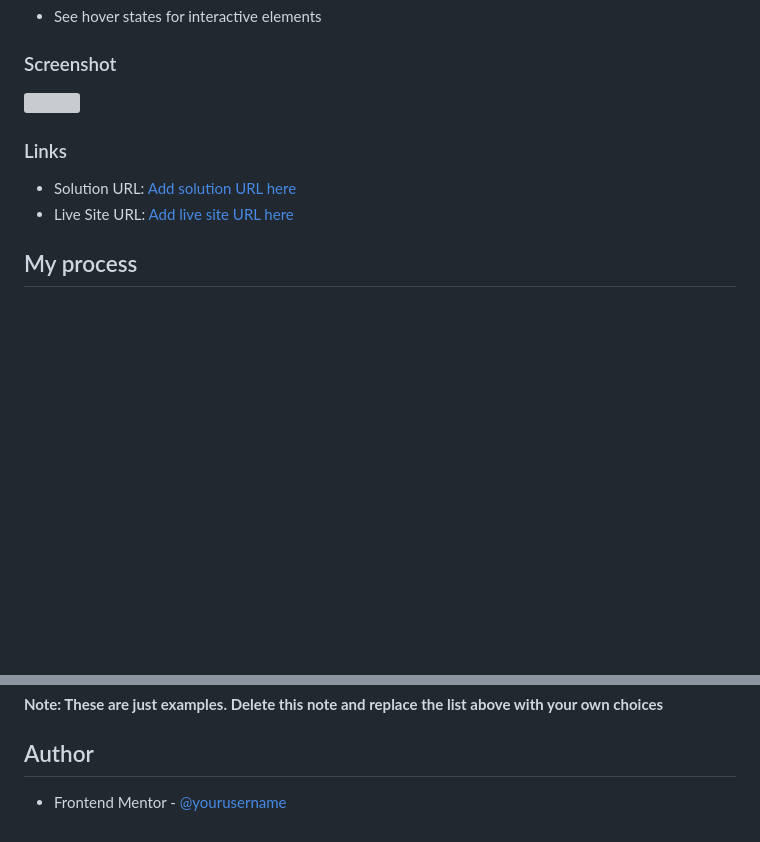
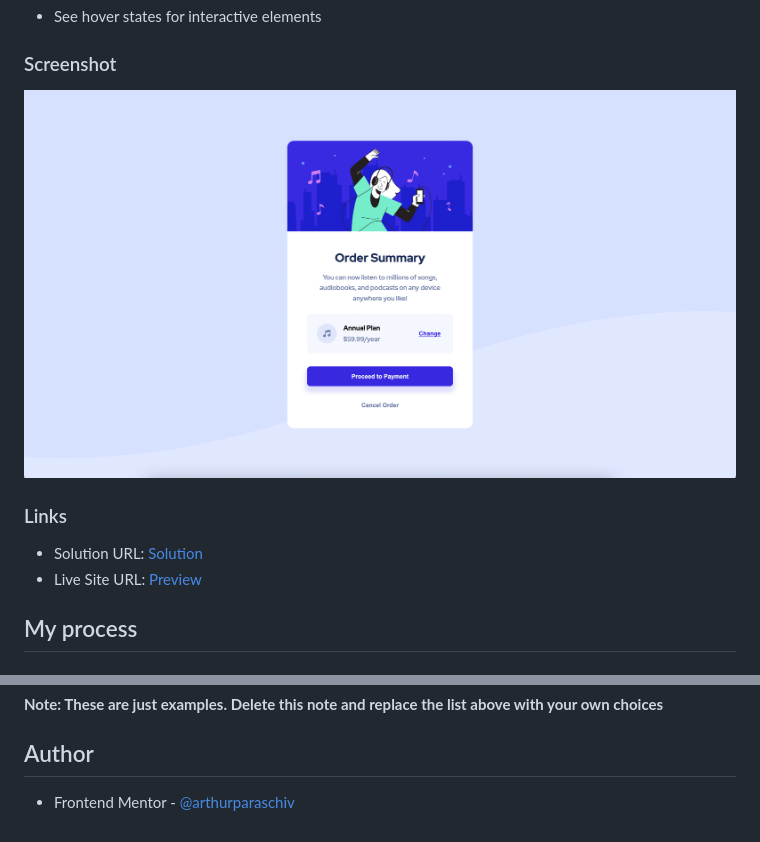
Before and after one commit to arthurparaschiv/Order-summary-component-challenge-hub, a Markdown page: README.md, 2 parts joined by grey strips. GitHub-like rendering; pictures changed too: screenshot.png (added); blank space fills up the shorter version; grey boxes are pictures that could not be loaded.

```diff
--- a/README.md
+++ b/README.md
@@ -24,12 +24,12 @@ Users should be able to:
 
 ### Screenshot
 
-![](./screenshot.jpg)
+![](./screenshot.png)
 
 ### Links
 
-- Solution URL: [Add solution URL here](https://your-solution-url.com)
-- Live Site URL: [Add live site URL here](https://your-live-site-url.com)
+- Solution URL: [Solution](https://order-summary-component-challenge-hub-five.vercel.app)
+- Live Site URL: [Preview](https://your-live-site-url.com)
 
 ## My process
 
@@ -44,4 +44,4 @@ Users should be able to:
 
 ## Author
 
-- Frontend Mentor - [@yourusername](https://www.frontendmentor.io/profile/yourusername)
+- Frontend Mentor - [@arthurparaschiv](https://www.frontendmentor.io/profile/arthurparaschiv)
```
Also changed, not shown: 1 other file.
